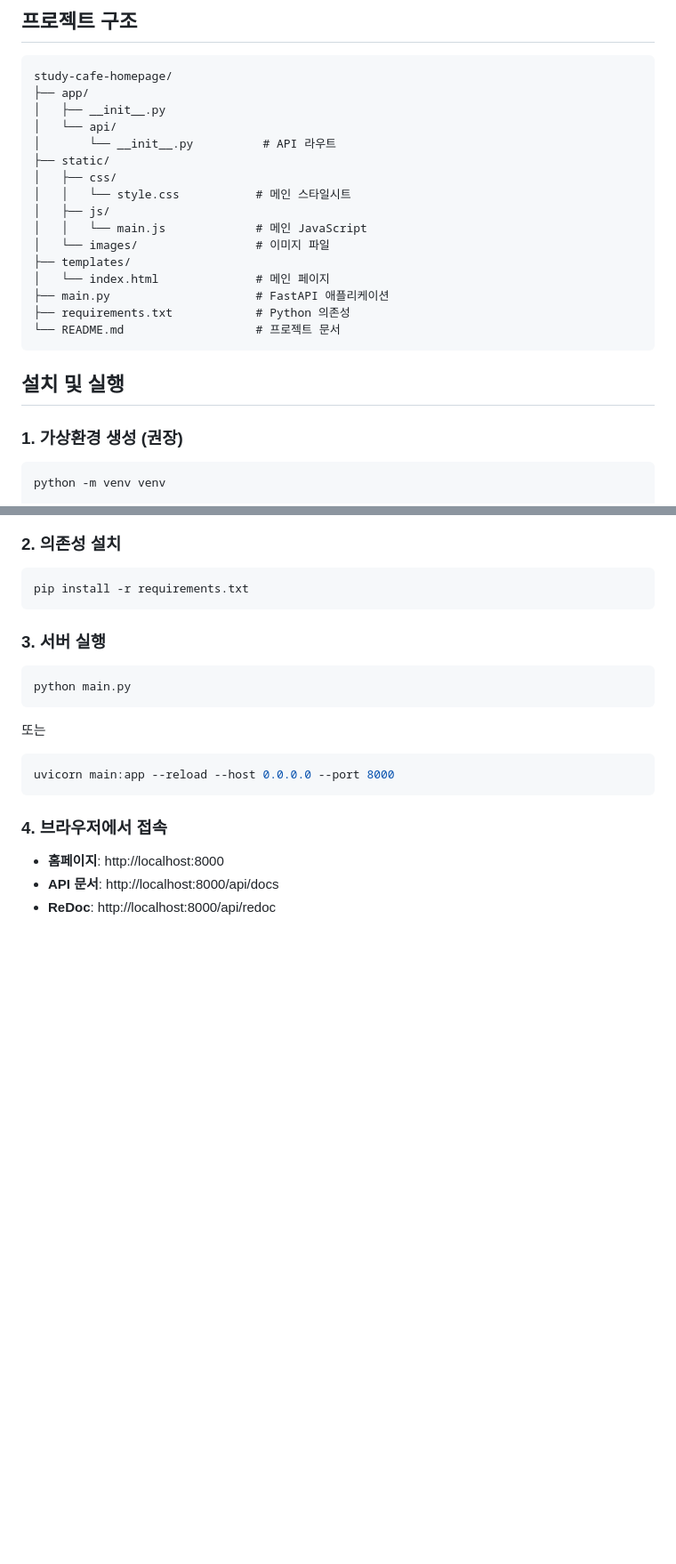
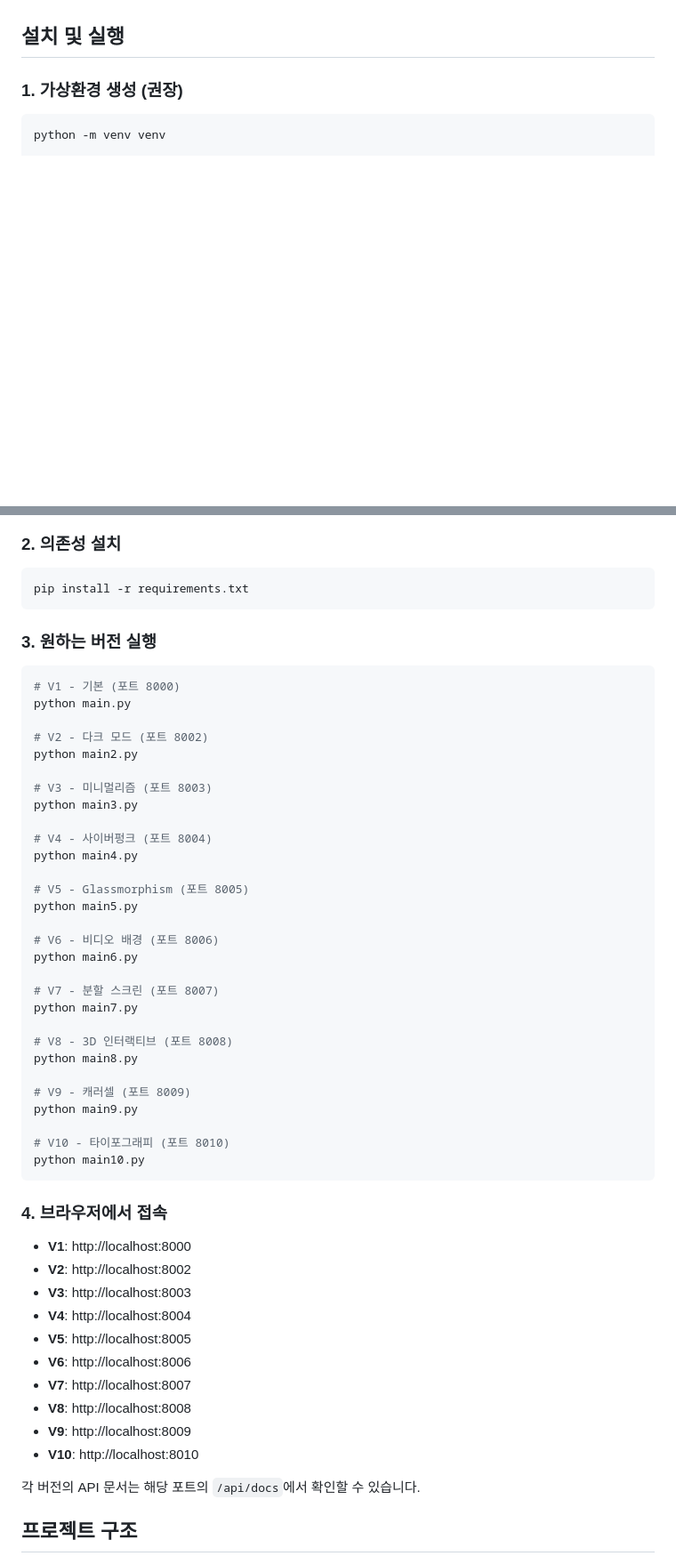
Before and after one commit to hyeung-suk-jang/myGitHub, a Markdown page: study-cafe-homepage/README.md, 2 parts joined by grey strips. Shown at 89% size. Drawn GitHub-style; blank space fills up the shorter version.

````diff
--- a/study-cafe-homepage/README.md
+++ b/study-cafe-homepage/README.md
@@ -27,23 +72,3 @@
-## 프로젝트 구조
-
-```
-study-cafe-homepage/
-├── app/
-│   ├── __init__.py
-│   └── api/
-│       └── __init__.py          # API 라우트
-├── static/
-│   ├── css/
-│   │   └── style.css           # 메인 스타일시트
-│   ├── js/
-│   │   └── main.js             # 메인 JavaScript
-│   └── images/                 # 이미지 파일
-├── templates/
-│   └── index.html              # 메인 페이지
-├── main.py                     # FastAPI 애플리케이션
-├── requirements.txt            # Python 의존성
-└── README.md                   # 프로젝트 문서
-```
 
 ## 설치 및 실행
 
@@ -65,20 +90,54 @@ source venv/bin/activate
 pip install -r requirements.txt
 ```
 
-### 3. 서버 실행
+### 3. 원하는 버전 실행
 
 ```bash
+# V1 - 기본 (포트 8000)
 python main.py
-```
 
-또는
+# V2 - 다크 모드 (포트 8002)
+python main2.py
 
-```bash
-uvicorn main:app --reload --host 0.0.0.0 --port 8000
+# V3 - 미니멀리즘 (포트 8003)
+python main3.py
+
+# V4 - 사이버펑크 (포트 8004)
+python main4.py
+
+# V5 - Glassmorphism (포트 8005)
+python main5.py
+
+# V6 - 비디오 배경 (포트 8006)
+python main6.py
+
+# V7 - 분할 스크린 (포트 8007)
+python main7.py
+
+# V8 - 3D 인터랙티브 (포트 8008)
+python main8.py
+
+# V9 - 캐러셀 (포트 8009)
+python main9.py
+
+# V10 - 타이포그래피 (포트 8010)
+python main10.py
 ```
 
 ### 4. 브라우저에서 접속
 
-- **홈페이지**: http://localhost:8000
-- **API 문서**: http://localhost:8000/api/docs
-- **ReDoc**: http://localhost:8000/api/redoc
+- **V1**: http://localhost:8000
+- **V2**: http://localhost:8002
+- **V3**: http://localhost:8003
+- **V4**: http://localhost:8004
+- **V5**: http://localhost:8005
+- **V6**: http://localhost:8006
+- **V7**: http://localhost:8007
+- **V8**: http://localhost:8008
+- **V9**: http://localhost:8009
+- **V10**: http://localhost:8010
+
+각 버전의 API 문서는 해당 포트의 `/api/docs`에서 확인할 수 있습니다.
+
+## 프로젝트 구조
+
````
Also changed, not shown: other parts of study-cafe-homepage/README.md (+139 -73 lines).
